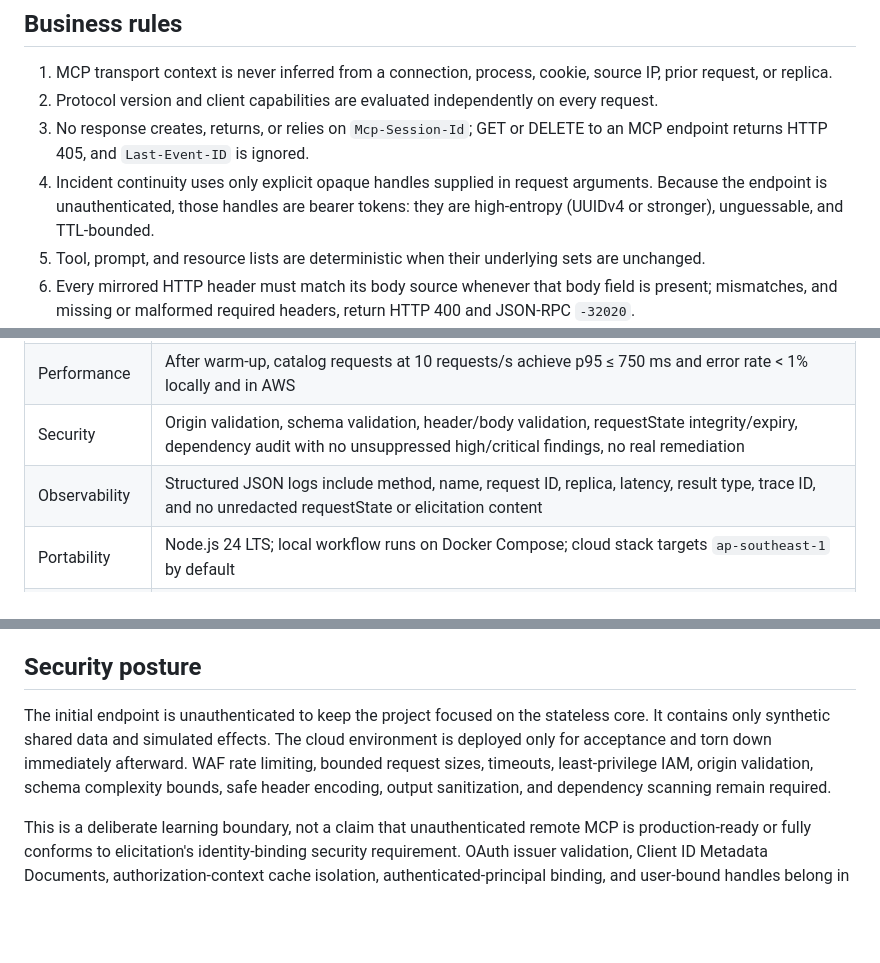
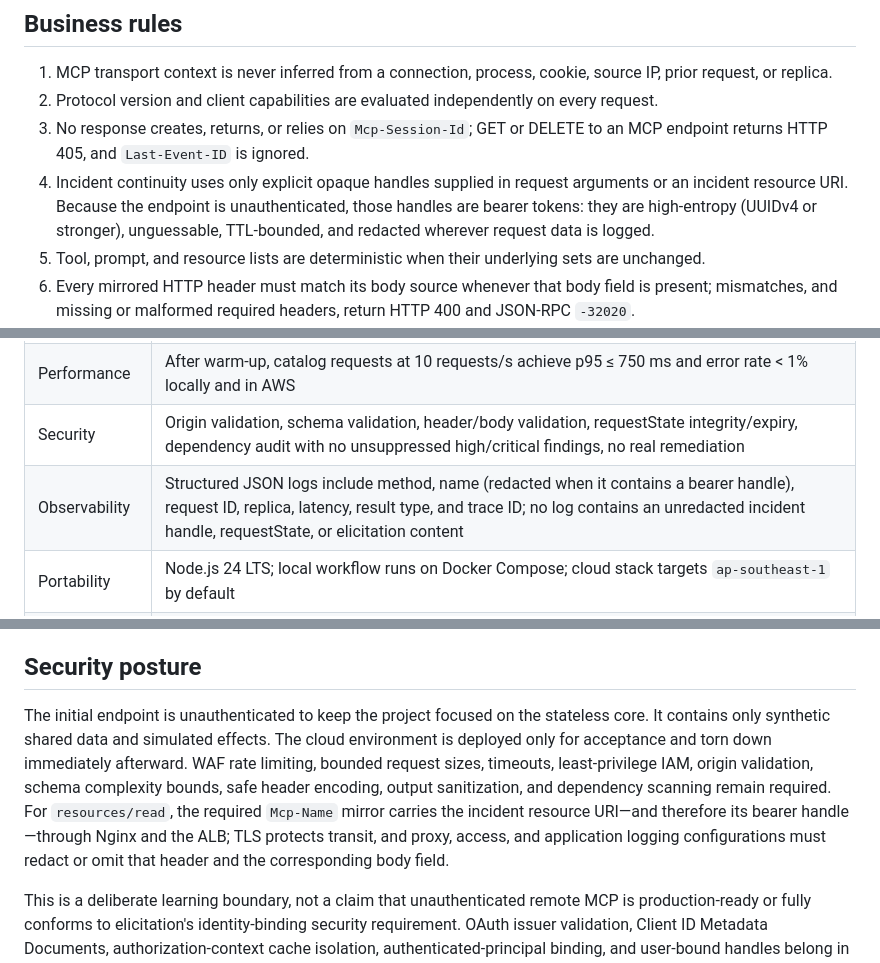
Before and after one commit to maximalfocus/stateless-mcp-incident-lab-prd, a Markdown page: PRD.md, 3 parts joined by grey strips. Drawn GitHub-style; blank space fills up the shorter version.

Commit message:
peerreview: full checkpoint round 2 — redact resource bearer handles
Co-Authored-By: GPT-5.6 Codex <noreply@openai.com>

Co-Authored-By: Claude Code <noreply@anthropic.com>

```diff
--- a/PRD.md
+++ b/PRD.md
@@ -190,7 +190,7 @@ incident-mcp demo <url> [--approve|--decline|--cancel]
 1. MCP transport context is never inferred from a connection, process, cookie, source IP, prior request, or replica.
 2. Protocol version and client capabilities are evaluated independently on every request.
 3. No response creates, returns, or relies on `Mcp-Session-Id`; GET or DELETE to an MCP endpoint returns HTTP 405, and `Last-Event-ID` is ignored.
-4. Incident continuity uses only explicit opaque handles supplied in request arguments. Because the endpoint is unauthenticated, those handles are bearer tokens: they are high-entropy (UUIDv4 or stronger), unguessable, and TTL-bounded.
+4. Incident continuity uses only explicit opaque handles supplied in request arguments or an incident resource URI. Because the endpoint is unauthenticated, those handles are bearer tokens: they are high-entropy (UUIDv4 or stronger), unguessable, TTL-bounded, and redacted wherever request data is logged.
 5. Tool, prompt, and resource lists are deterministic when their underlying sets are unchanged.
 6. Every mirrored HTTP header must match its body source whenever that body field is present; mismatches, and missing or malformed required headers, return HTTP 400 and JSON-RPC `-32020`.
 7. Unsupported protocol versions return HTTP 400 and `-32022` with supported versions.
@@ -223,7 +223,7 @@ Each pair runs discovery, catalog reads, resource/prompt retrieval, an incident
 | Reliability | Zero duplicate simulated remediation effects under 20 concurrent retries of one accepted MRTR state |
 | Performance | After warm-up, catalog requests at 10 requests/s achieve p95 ≤ 750 ms and error rate < 1% locally and in AWS |
 | Security | Origin validation, schema validation, header/body validation, requestState integrity/expiry, dependency audit with no unsuppressed high/critical findings, no real remediation |
-| Observability | Structured JSON logs include method, name, request ID, replica, latency, result type, trace ID, and no unredacted requestState or elicitation content |
+| Observability | Structured JSON logs include method, name (redacted when it contains a bearer handle), request ID, replica, latency, result type, and trace ID; no log contains an unredacted incident handle, requestState, or elicitation content |
 | Portability | Node.js 24 LTS; local workflow runs on Docker Compose; cloud stack targets `ap-southeast-1` by default |
 | Test quality | 100% statement and branch coverage for protocol codecs/validators; mutation score ≥ 90% for raw protocol core |
 | Cost/lifecycle | AWS environment is ephemeral and `cdk destroy` is part of acceptance; actual cost is measured and disclosed rather than guaranteed |
@@ -251,7 +251,7 @@ The deployment uses the authenticated `cc-sandbox` profile interactively. Creden
 
 ## Security posture
 
-The initial endpoint is unauthenticated to keep the project focused on the stateless core. It contains only synthetic shared data and simulated effects. The cloud environment is deployed only for acceptance and torn down immediately afterward. WAF rate limiting, bounded request sizes, timeouts, least-privilege IAM, origin validation, schema complexity bounds, safe header encoding, output sanitization, and dependency scanning remain required.
+The initial endpoint is unauthenticated to keep the project focused on the stateless core. It contains only synthetic shared data and simulated effects. The cloud environment is deployed only for acceptance and torn down immediately afterward. WAF rate limiting, bounded request sizes, timeouts, least-privilege IAM, origin validation, schema complexity bounds, safe header encoding, output sanitization, and dependency scanning remain required. For `resources/read`, the required `Mcp-Name` mirror carries the incident resource URI—and therefore its bearer handle—through Nginx and the ALB; TLS protects transit, and proxy, access, and application logging configurations must redact or omit that header and the corresponding body field.
 
 This is a deliberate learning boundary, not a claim that unauthenticated remote MCP is production-ready or fully conforms to elicitation's identity-binding security requirement. OAuth issuer validation, Client ID Metadata Documents, authorization-context cache isolation, authenticated-principal binding, and user-bound handles belong in a later plan.
 
```
Also changed, not shown: PLAN-001-stateless-core.md (+1 -1 lines).
